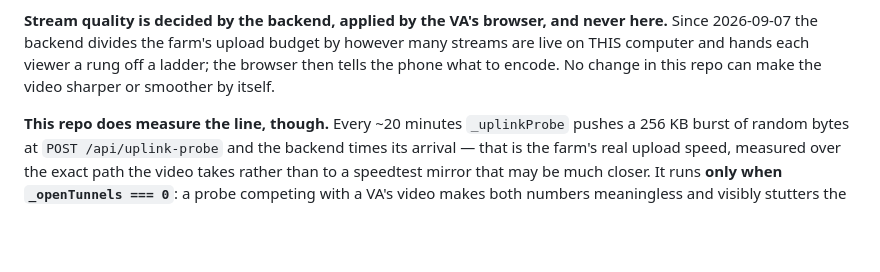
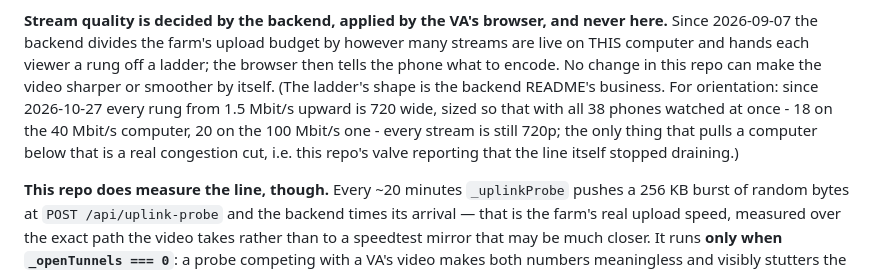
Before and after one commit to zarely24/phonedesk-agent, a Markdown page: README.md, the part around the change. Drawn GitHub-style; blank space fills up the shorter version.

Commit message:
README: note the backend's 2026-10-27 lean 720p rung where the ladder is referenced
Co-Authored-By: Claude Fable 5.1 <noreply@anthropic.com>

```diff
--- a/README.md
+++ b/README.md
@@ -333,7 +333,11 @@ busiest-core reading is how you would know.
 **Stream quality is decided by the backend, applied by the VA's browser, and never here.** Since
 2026-09-07 the backend divides the farm's upload budget by however many streams are live on THIS
 computer and hands each viewer a rung off a ladder; the browser then tells the phone what to encode.
-No change in this repo can make the video sharper or smoother by itself.
+No change in this repo can make the video sharper or smoother by itself. (The ladder's shape is the
+backend README's business. For orientation: since 2026-10-27 every rung from 1.5 Mbit/s upward is
+720 wide, sized so that with all 38 phones watched at once - 18 on the 40 Mbit/s computer, 20 on the
+100 Mbit/s one - every stream is still 720p; the only thing that pulls a computer below that is a
+real congestion cut, i.e. this repo's valve reporting that the line itself stopped draining.)
 
 **This repo does measure the line, though.** Every ~20 minutes `_uplinkProbe` pushes a 256 KB burst
 of random bytes at `POST /api/uplink-probe` and the backend times its arrival — that is the farm's
```
